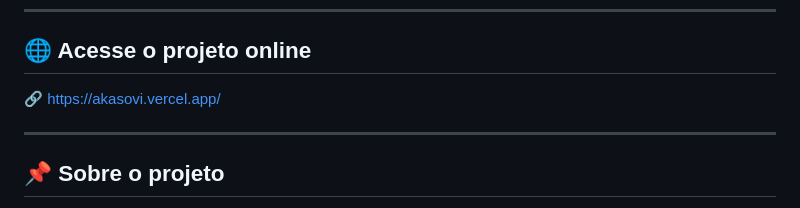
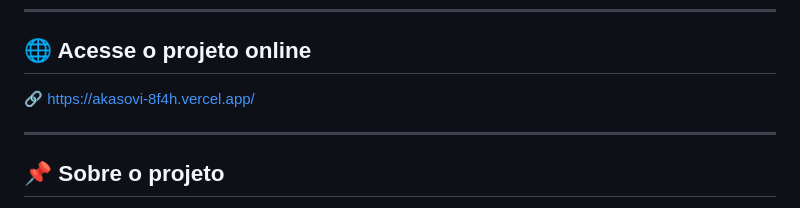
Before and after one commit to SofiaHagio/AKASOVI, a Markdown page: README.md, the part around the change. Drawn GitHub-style.

```diff
--- a/README.md
+++ b/README.md
@@ -17,7 +17,7 @@ Uma experiência digital imersiva que simula um centro de treinamento de alta pe
 
 ## 🌐 Acesse o projeto online
 
-🔗 https://akasovi.vercel.app/
+🔗 https://akasovi-8f4h.vercel.app/
 
 ---
 
```
